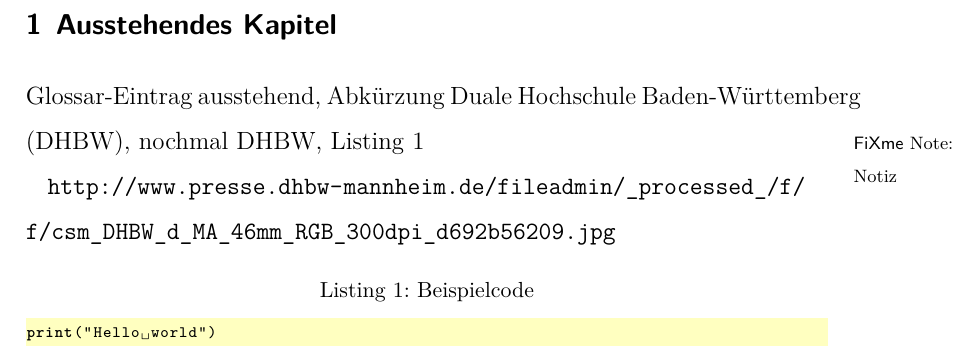
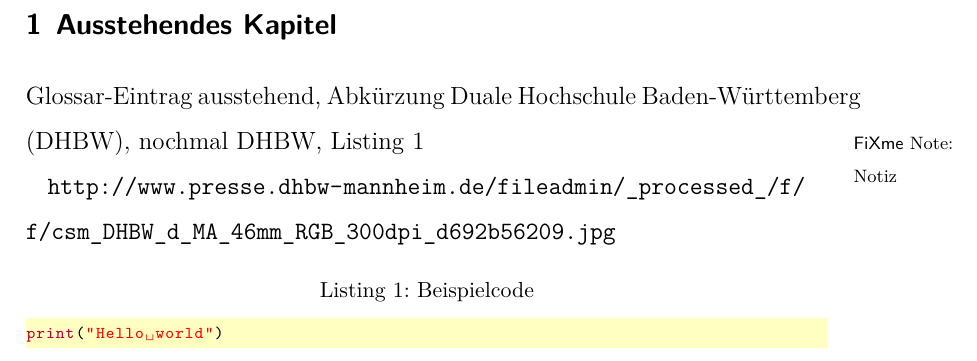
Before and after one commit to jakobn-ai/DHBW-PA-Preset, a LaTeX document (PA.tex): part of page 11 of 13, cut so that both start at the same text. Compiled offline with XeLaTeX.

Commit message:
Restyled listings

```diff
--- a/PA.tex
+++ b/PA.tex
@@ -19,14 +19,18 @@
 \setcounter{biburlucpenalty}{9000}
 
 \makeatletter
-\lst@AddToHook{TextStyle}{\let\lst@basicstyle\ttfamily\normalsize}
-\lst@AddToHook{DisplayStyle}{\let\lst@basicstyle\ttfamily\fontsize{8pt}{9.6pt}\selectfont}
-\makeatother
-\makeatletter
 \renewcommand{\@pnumwidth}{3em}
 \renewcommand{\@tocrmarg}{4em}
 \makeatother
-\lstset{breaklines=true,backgroundcolor=\color[HTML]{FFFFC0},literate={\_}{}{0\discretionary{\_}{}{\_}}}
+
+\lstset{basicstyle=\ttfamily\fontsize{8.3pt}{10pt}\selectfont,
+keywordstyle=\color{purple},
+stringstyle=\color{red},
+commentstyle=\color[HTML]{00A000},
+backgroundcolor=\color[HTML]{FFFFC0},
+breaklines=true,
+escapeinside={(*}{*)}}
+
 \urlstyle{tt}
 \setlist{nosep,style=sameline}
 \renewcommand{\sectionmark}[1]{\markboth{#1}{}}
```
